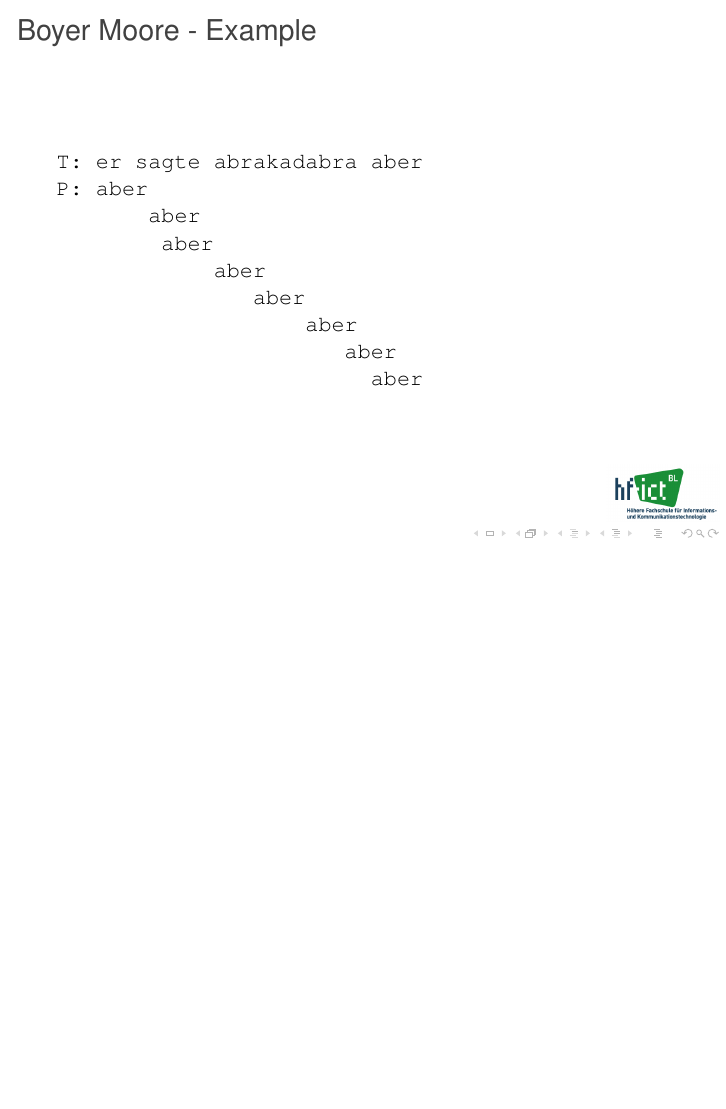
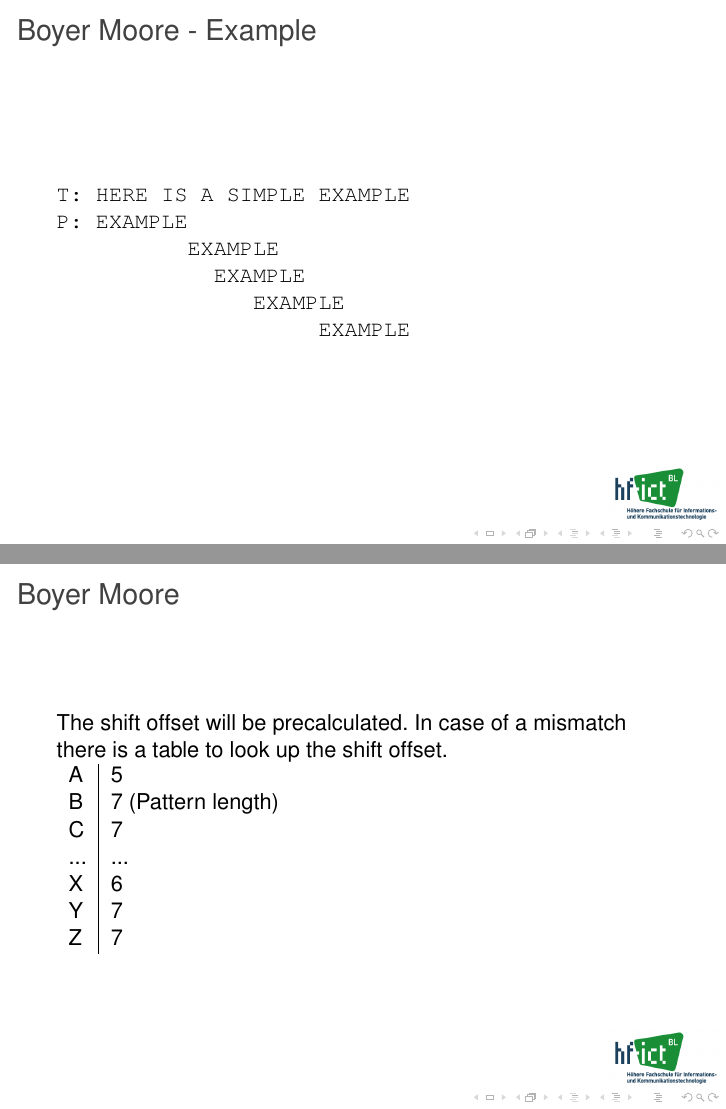
Before and after one commit to daveherzig/cpp_doc, LaTeX slides (pres_ad_2017.tex, which reads stringmatching.tex): page 118 of 124 before the commit and pages 119 and 120 of 127 after it, the two joined at a grey line, the shorter picture padded with empty space. Compiled offline with pdfLaTeX.

Commit message:
string matching adaptions

```diff
--- a/stringmatching.tex
+++ b/stringmatching.tex
@@ -18,3 +18,4 @@
   Move the character one position to the right in case of a mismatch!\\
   \vspace{3mm}
   {\small
+  \verb|T: HERE IS A SIMPLE EXAMPLE|\\
@@ -57,12 +68,29 @@
 
 \begin{frame}[fragile]
 \frametitle{Boyer Moore - Example}
-\verb|T: er sagte abrakadabra aber|\\
-\verb|P: aber|\\
-\verb|       aber|\\
-\verb|        aber|\\
-\verb|            aber|\\
-\verb|               aber|\\
-\verb|                   aber|\\
-\verb|                      aber|\\
-\verb|                        aber|
+\verb|T: HERE IS A SIMPLE EXAMPLE|\\
+\verb|P: EXAMPLE|\\
+\verb|          EXAMPLE|\\
+\verb|            EXAMPLE|\\
+\verb|               EXAMPLE|\\
+\verb|                    EXAMPLE|
+\end{frame}
+
+\begin{frame}[fragile]
+\frametitle{Boyer Moore}
+The shift offset will be precalculated. In case of a mismatch there is a table to
+look up the shift offset.\\
+
+\begin{tabular}{l|l}
+A & 5\\
+B & 7 (Pattern length)\\
+C & 7\\
+...& ...\\
+X & 6\\
+Y & 7\\
+Z & 7
+\end{tabular}
+\end{frame}
+
+\begin{frame}[fragile]
+\frametitle{Boyer Moore - Exercise}
```
Also changed, not shown: stringmatching.tex (34 more changed lines).
